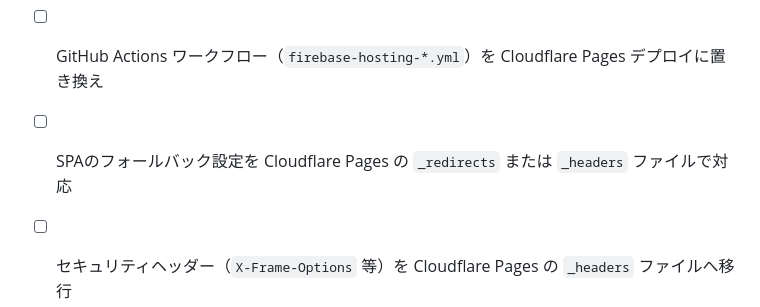
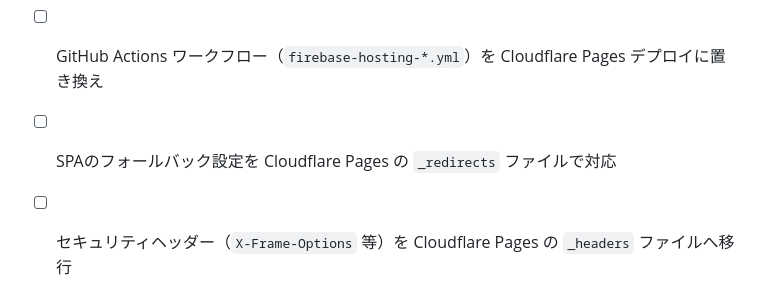
Before and after one commit to h-ikeda/tohyamago, a Markdown page: CLAUDE.md, the part around the change. Rendered like a GitHub page.

Commit message:
fix: SPAフォールバック設定はCloudflare Pagesの_redirectsのみ対応
Cloudflare Pagesでは_headersではなく_redirectsファイルでのみ
SPA fallback configurationをサポートしているため、
チェックリストの記述を修正する。

https://claude.ai/code/session_01GfhV77Me1pFpkLE2KQVy42

```diff
--- a/CLAUDE.md
+++ b/CLAUDE.md
@@ -111,7 +111,7 @@ cd public && npm run build
 
 - [ ] `firebase.json` / `.firebaserc` を削除し、Cloudflare Pages 向け設定を追加
 - [ ] GitHub Actions ワークフロー（`firebase-hosting-*.yml`）を Cloudflare Pages デプロイに置き換え
-- [ ] SPAのフォールバック設定を Cloudflare Pages の `_redirects` または `_headers` ファイルで対応
+- [ ] SPAのフォールバック設定を Cloudflare Pages の `_redirects` ファイルで対応
 - [ ] セキュリティヘッダー（`X-Frame-Options` 等）を Cloudflare Pages の `_headers` ファイルへ移行
 - [ ] Parcel マクロの Facebook フェッチを Cloudflare Workers / Pages Functions に移行することも検討
 - [ ] Apple Pay `.well-known` ファイルの配信設定確認
```
